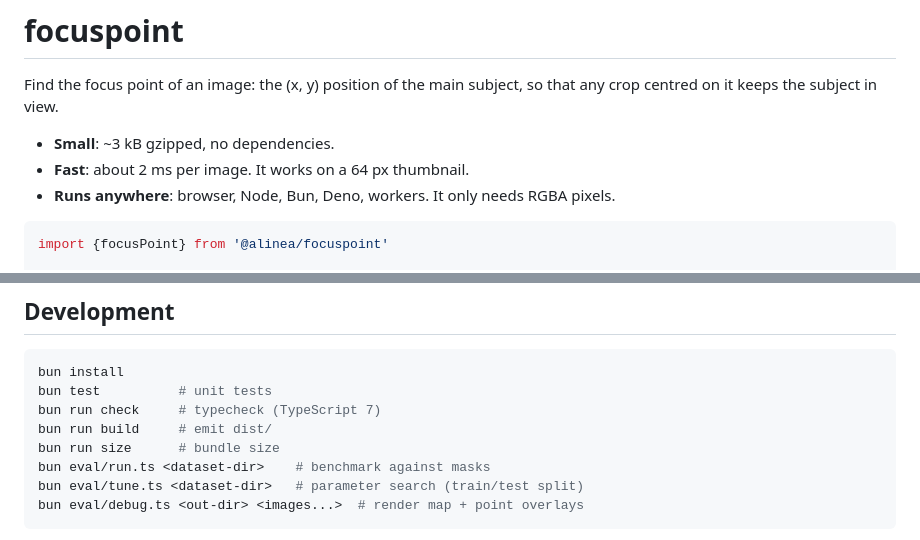
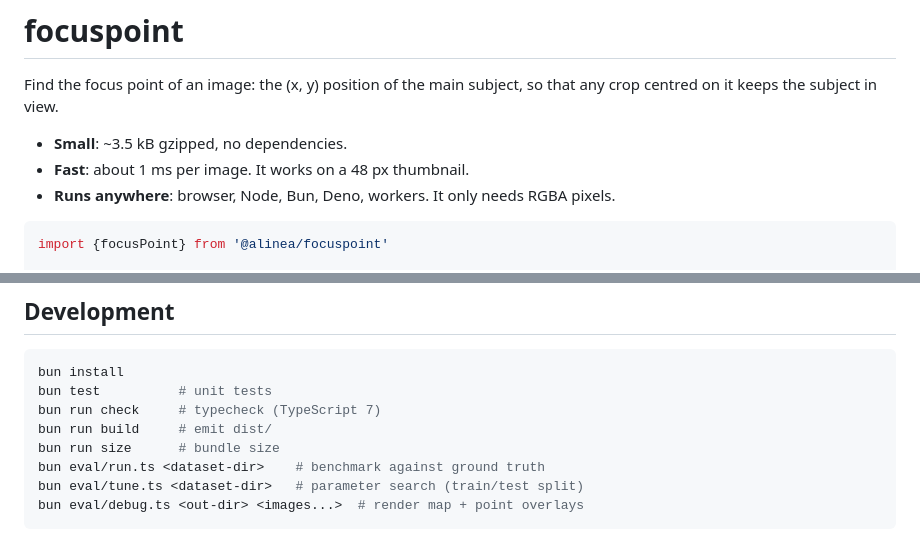
Before and after one commit to alineacms/focuspoint, a Markdown page: README.md, 2 parts joined by grey strips. Rendered like a GitHub page.

````diff
--- a/README.md
+++ b/README.md
@@ -3,8 +3,8 @@
 Find the focus point of an image: the (x, y) position of the main subject, so
 that any crop centred on it keeps the subject in view.
 
-- **Small**: ~3 kB gzipped, no dependencies.
-- **Fast**: about 2 ms per image. It works on a 64 px thumbnail.
+- **Small**: ~3.5 kB gzipped, no dependencies.
+- **Fast**: about 1 ms per image. It works on a 48 px thumbnail.
 - **Runs anywhere**: browser, Node, Bun, Deno, workers. It only needs RGBA pixels.
 
 ```ts
@@ -133,7 +165,7 @@ bun test          # unit tests
 bun run check     # typecheck (TypeScript 7)
 bun run build     # emit dist/
 bun run size      # bundle size
-bun eval/run.ts <dataset-dir>    # benchmark against masks
+bun eval/run.ts <dataset-dir>    # benchmark against ground truth
 bun eval/tune.ts <dataset-dir>   # parameter search (train/test split)
 bun eval/debug.ts <out-dir> <images...>  # render map + point overlays
 ```
````
Also changed, not shown: other parts of README.md (+76 -44 lines), eval/README.md (+30 -23 lines).
